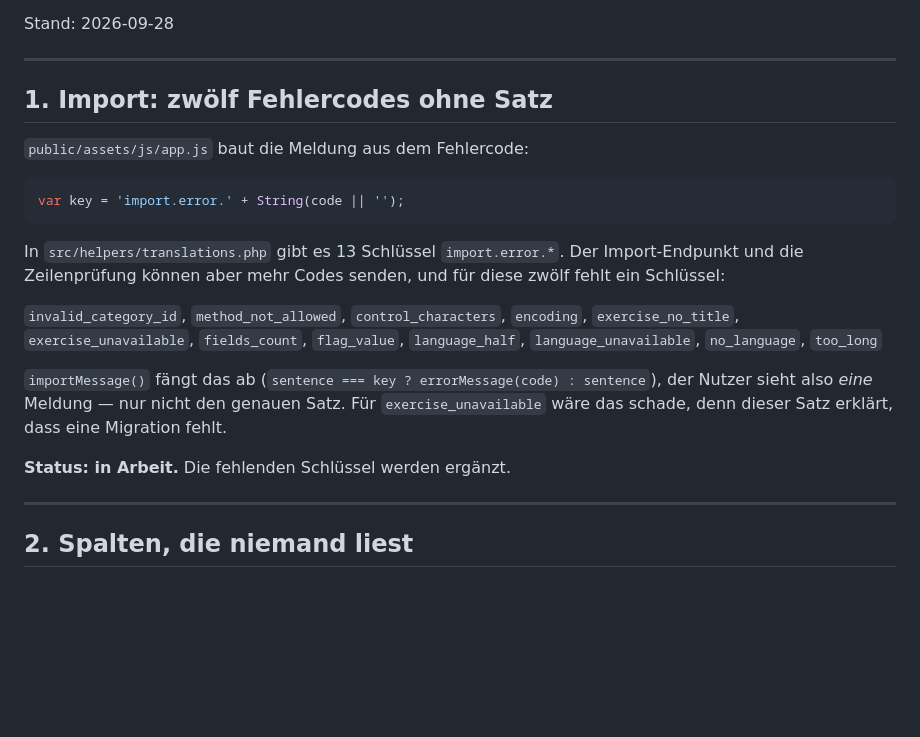
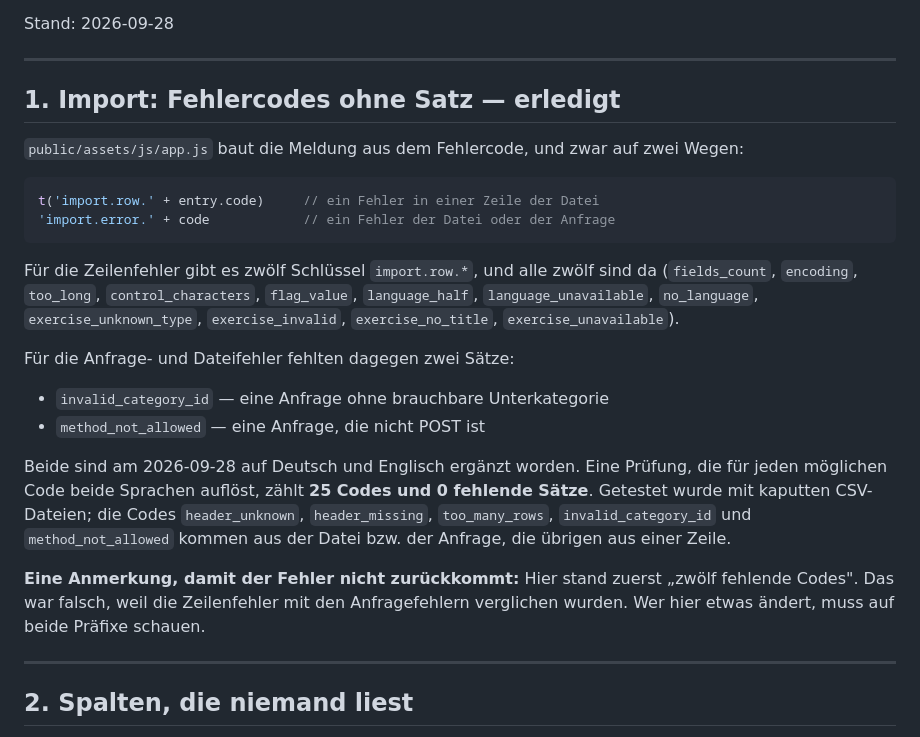
Before and after one commit to pachama-ai/learning-app, a Markdown page: docs/offene-punkte.md, the part around the change. GitHub-like rendering; blank space fills up the shorter version.

Commit message:
docs/offene-punkte.md berichtigt: zwei fehlende Import-Saetze, nicht zwoelf
Der Abschnitt behauptete zwoelf fehlende Saetze, weil Zeilenfehler (import.row.*)
mit Anfragefehlern (import.error.*) verglichen wurden. Richtig sind zwei, und die
sind inzwischen ergaenzt. Der Abschnitt beschreibt jetzt beide Wege, die
Pruefung mit 25 Codes und 0 fehlenden Saetzen und ausdruecklich, worin der alte
Denkfehler bestand, damit er nicht zurueckkommt.

````diff
--- a/docs/offene-punkte.md
+++ b/docs/offene-punkte.md
@@ -7,28 +7,37 @@ Stand: 2026-09-28
 
 ---
 
-## 1. Import: zwölf Fehlercodes ohne Satz
+## 1. Import: Fehlercodes ohne Satz — erledigt
 
-`public/assets/js/app.js` baut die Meldung aus dem Fehlercode:
+`public/assets/js/app.js` baut die Meldung aus dem Fehlercode, und zwar auf zwei
+Wegen:
 
 ```js
-var key = 'import.error.' + String(code || '');
+t('import.row.' + entry.code)     // ein Fehler in einer Zeile der Datei
+'import.error.' + code            // ein Fehler der Datei oder der Anfrage
 ```
 
-In `src/helpers/translations.php` gibt es 13 Schlüssel `import.error.*`. Der
-Import-Endpunkt und die Zeilenprüfung können aber mehr Codes senden, und für
-diese zwölf fehlt ein Schlüssel:
+Für die Zeilenfehler gibt es zwölf Schlüssel `import.row.*`, und alle zwölf sind
+da (`fields_count`, `encoding`, `too_long`, `control_characters`, `flag_value`,
+`language_half`, `language_unavailable`, `no_language`, `exercise_unknown_type`,
+`exercise_invalid`, `exercise_no_title`, `exercise_unavailable`).
 
-`invalid_category_id`, `method_not_allowed`, `control_characters`, `encoding`,
-`exercise_no_title`, `exercise_unavailable`, `fields_count`, `flag_value`,
-`language_half`, `language_unavailable`, `no_language`, `too_long`
+Für die Anfrage- und Dateifehler fehlten dagegen zwei Sätze:
 
-`importMessage()` fängt das ab (`sentence === key ? errorMessage(code) : sentence`),
-der Nutzer sieht also *eine* Meldung — nur nicht den genauen Satz. Für
-`exercise_unavailable` wäre das schade, denn dieser Satz erklärt, dass eine
-Migration fehlt.
+* `invalid_category_id` — eine Anfrage ohne brauchbare Unterkategorie
+* `method_not_allowed` — eine Anfrage, die nicht POST ist
 
-**Status: in Arbeit.** Die fehlenden Schlüssel werden ergänzt.
+Beide sind am 2026-09-28 auf Deutsch und Englisch ergänzt worden. Eine Prüfung,
+die für jeden möglichen Code beide Sprachen auflöst, zählt **25 Codes und 0
+fehlende Sätze**. Getestet wurde mit kaputten CSV-Dateien; die Codes
+`header_unknown`, `header_missing`, `too_many_rows`, `invalid_category_id` und
+`method_not_allowed` kommen aus der Datei bzw. der Anfrage, die übrigen aus einer
+Zeile.
+
+**Eine Anmerkung, damit der Fehler nicht zurückkommt:** Hier stand zuerst
+„zwölf fehlende Codes". Das war falsch, weil die Zeilenfehler mit den
+Anfragefehlern verglichen wurden. Wer hier etwas ändert, muss auf beide Präfixe
+schauen.
 
 ---
 
````
